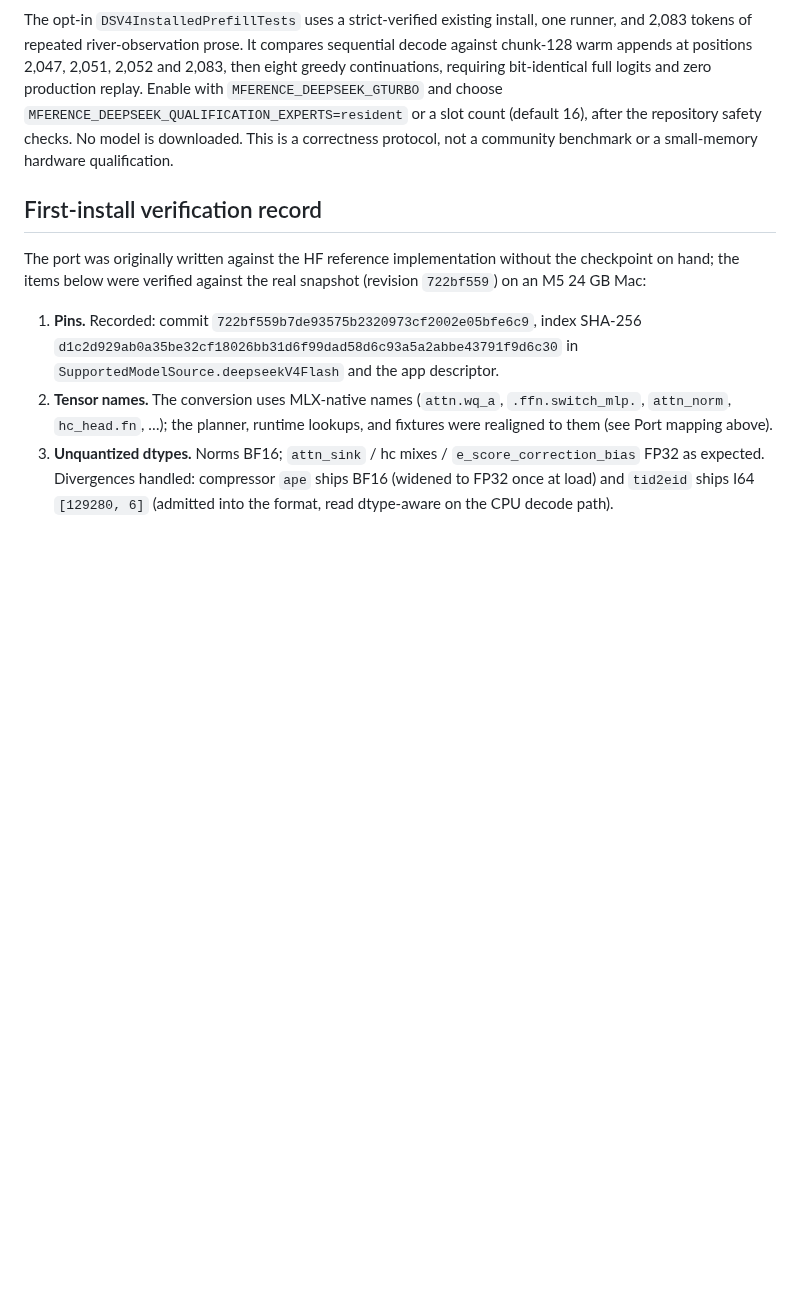
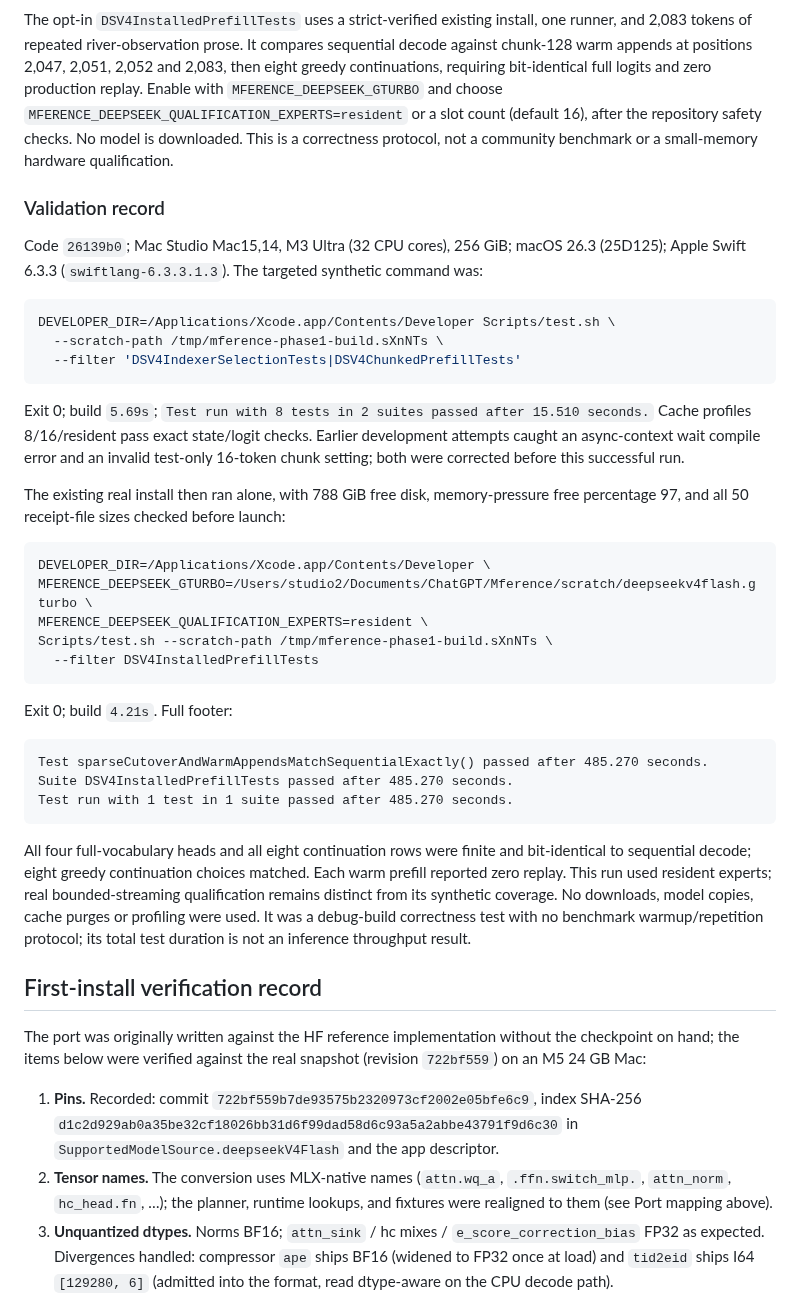
Before and after one commit to NeelM0906/Mference, a Markdown page: docs/DEEPSEEK_V4_FLASH.md, the part around the change. Rendered like a GitHub page; blank space fills up the shorter version.

Commit message:
docs: record exact real DeepSeek sparse-prefill qualification

````diff
--- a/docs/DEEPSEEK_V4_FLASH.md
+++ b/docs/DEEPSEEK_V4_FLASH.md
@@ -207,6 +207,51 @@ choose `MFERENCE_DEEPSEEK_QUALIFICATION_EXPERTS=resident` or a slot count
 This is a correctness protocol, not a community benchmark or a small-memory
 hardware qualification.
 
+### Validation record
+
+Code `26139b0`; Mac Studio Mac15,14, M3 Ultra (32 CPU cores), 256 GiB;
+macOS 26.3 (25D125); Apple Swift 6.3.3 (`swiftlang-6.3.3.1.3`). The targeted
+synthetic command was:
+
+```sh
+DEVELOPER_DIR=/Applications/Xcode.app/Contents/Developer Scripts/test.sh \
+  --scratch-path /tmp/mference-phase1-build.sXnNTs \
+  --filter 'DSV4IndexerSelectionTests|DSV4ChunkedPrefillTests'
+```
+
+Exit 0; build `5.69s`;
+`Test run with 8 tests in 2 suites passed after 15.510 seconds.`
+Cache profiles 8/16/resident pass exact state/logit checks. Earlier development
+attempts caught an async-context wait compile error and an invalid test-only
+16-token chunk setting; both were corrected before this successful run.
+
+The existing real install then ran alone, with 788 GiB free disk, memory-pressure
+free percentage 97, and all 50 receipt-file sizes checked before launch:
+
+```sh
+DEVELOPER_DIR=/Applications/Xcode.app/Contents/Developer \
+MFERENCE_DEEPSEEK_GTURBO=/Users/studio2/Documents/ChatGPT/Mference/scratch/deepseekv4flash.gturbo \
+MFERENCE_DEEPSEEK_QUALIFICATION_EXPERTS=resident \
+Scripts/test.sh --scratch-path /tmp/mference-phase1-build.sXnNTs \
+  --filter DSV4InstalledPrefillTests
+```
+
+Exit 0; build `4.21s`. Full footer:
+
+```text
+Test sparseCutoverAndWarmAppendsMatchSequentialExactly() passed after 485.270 seconds.
+Suite DSV4InstalledPrefillTests passed after 485.270 seconds.
+Test run with 1 test in 1 suite passed after 485.270 seconds.
+```
+
+All four full-vocabulary heads and all eight continuation rows were finite and
+bit-identical to sequential decode; eight greedy continuation choices matched.
+Each warm prefill reported zero replay. This run used resident experts; real
+bounded-streaming qualification remains distinct from its synthetic coverage.
+No downloads, model copies, cache purges or profiling were used. It was a
+debug-build correctness test with no benchmark warmup/repetition protocol;
+its total test duration is not an inference throughput result.
+
 ## First-install verification record
 
 The port was originally written against the HF reference implementation
````
